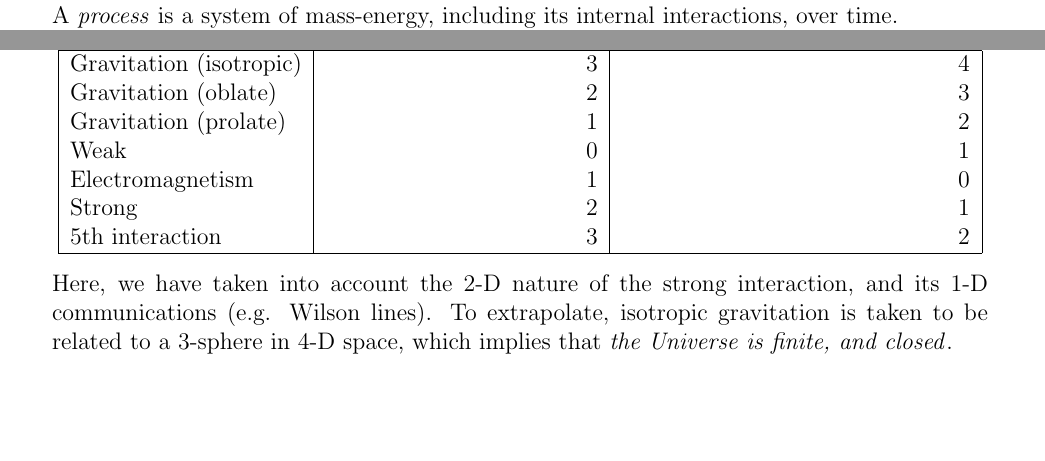
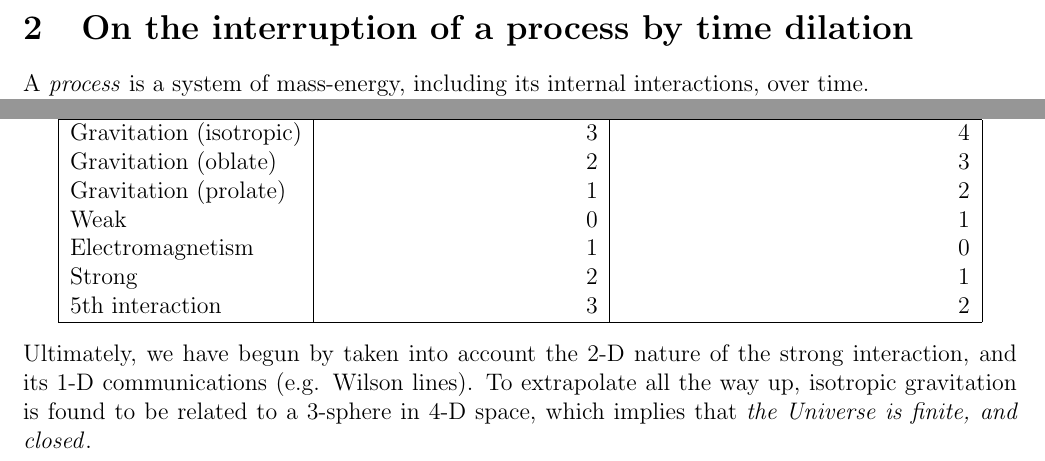
Before and after one commit to sjhalayka/papers, a LaTeX paper (anisotropic gravitation/bezier_escape.tex): two parts of pages 2 and 6 of 8, joined at a grey line, cut at the place of the change, the shorter picture padded with empty space. Compiled offline with pdfLaTeX.

Commit message:
Add files via upload

```diff
--- a/anisotropic gravitation/bezier_escape.tex
+++ b/anisotropic gravitation/bezier_escape.tex
@@ -12,7 +12,7 @@
 \usepackage{setspace}
 \usepackage{amsmath}
 \usepackage{url}
-\usepackage[margin=1in]{geometry}
+\usepackage[margin=0.8in]{geometry}
 %\doublespace
 
 
@@ -289,8 +289,8 @@ $5$th interaction & 3 & 2 \\
   \hline
 \end{tabular}
 \end{center}
-Here, we have taken into account the 2-D nature of the strong interaction, and its 1-D communications (e.g. Wilson lines).
-To extrapolate, isotropic gravitation is taken to be related to a 3-sphere in 4-D space, which implies that {\textit{the Universe is finite, and closed}}.
+Ultimately, we have begun by taken into account the 2-D nature of the strong interaction, and its 1-D communications (e.g. Wilson lines).
+To extrapolate all the way up, isotropic gravitation is found to be related to a 3-sphere in 4-D space, which implies that {\textit{the Universe is finite, and closed}}.
 
 
 
```
Also changed, not shown: anisotropic gravitation/bezier_escape.pdf.
